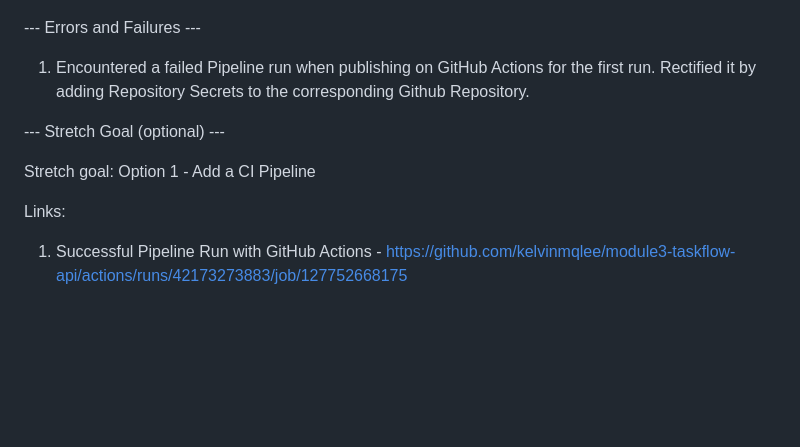
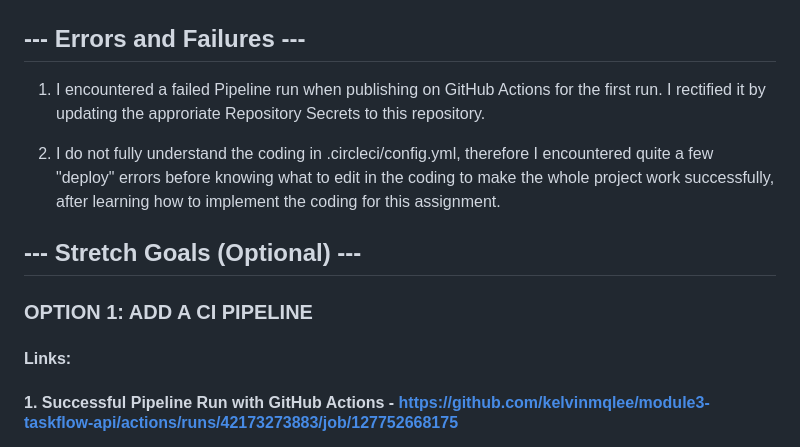
Before and after one commit to kelvinmqlee/module3-taskflow-api, a Markdown page: README.md, the part around one of its changes. GitHub-like rendering; blank space fills up the shorter version.

Commit message:
Update new screenshots and README.md

```diff
--- a/README.md
+++ b/README.md
@@ -27,19 +27,21 @@ Screenshot: Live Application
 
 
 
---- Errors and Failures ---
+## --- Errors and Failures ---
 
-1. Encountered a failed Pipeline run when publishing on GitHub Actions for the first run. Rectified it by adding Repository Secrets to the corresponding Github Repository.
+1. I encountered a failed Pipeline run when publishing on GitHub Actions for the first run. I rectified it by updating the approriate Repository Secrets to this repository.
+
+2. I do not fully understand the coding in .circleci/config.yml, therefore I encountered quite a few "deploy" errors before knowing what to edit in the coding to make the whole project work successfully, after learning how to implement the coding for this assignment.
 
 
 
---- Stretch Goal (optional) ---
+## --- Stretch Goals (Optional) ---
 
-Stretch goal: Option 1 - Add a CI Pipeline
+### OPTION 1: ADD A CI PIPELINE
 
 
-Links:
-1. Successful Pipeline Run with GitHub Actions - https://github.com/kelvinmqlee/module3-taskflow-api/actions/runs/42173273883/job/127752668175
+#### Links:
+#### 1. Successful Pipeline Run with GitHub Actions - https://github.com/kelvinmqlee/module3-taskflow-api/actions/runs/42173273883/job/127752668175
 
 ![All Checks Have Passed](screenshots/allcheckshavepassed.jpg)
 
```
Also changed, not shown: other parts of README.md (+42 -9 lines), screenshots/circleciwithsnyk.jpg (added), screenshots/discordnotification.jpg (added), screenshots/githubactionsdependabot.jpg (added), screenshots/owaspzapbaselinescan.jpg (added), screenshots/snykcode.jpg (added), screenshots/snykscan.jpg (added).
